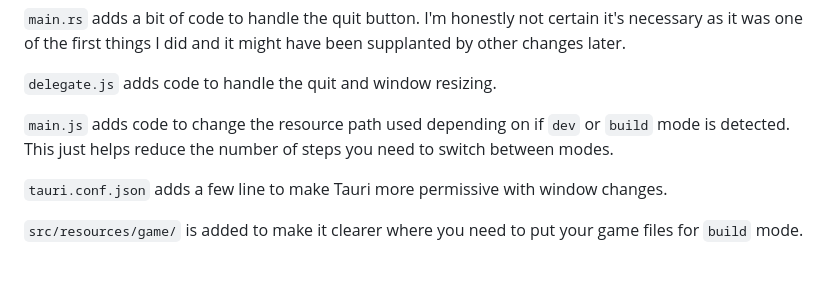
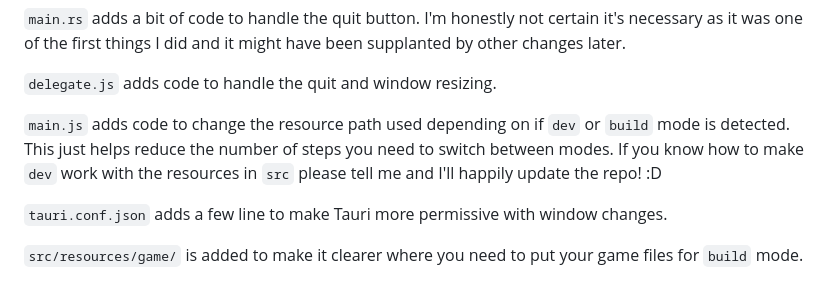
Before and after one commit to Armelline/gs-tauri, a Markdown page: README.md, the part around the change. Drawn GitHub-style.

````diff
--- a/README.md
+++ b/README.md
@@ -319,7 +319,7 @@ There are a few changes made if you want to compare the files. Please feel free
 
 ```delegate.js``` adds code to handle the quit and window resizing.
 
-```main.js``` adds code to change the resource path used depending on if ```dev``` or ```build``` mode is detected. This just helps reduce the number of steps you need to switch between modes.
+```main.js``` adds code to change the resource path used depending on if ```dev``` or ```build``` mode is detected. This just helps reduce the number of steps you need to switch between modes. If you know how to make ```dev``` work with the resources in ```src``` please tell me and I'll happily update the repo! :D
 
 ```tauri.conf.json``` adds a few line to make Tauri more permissive with window changes.
 
````
